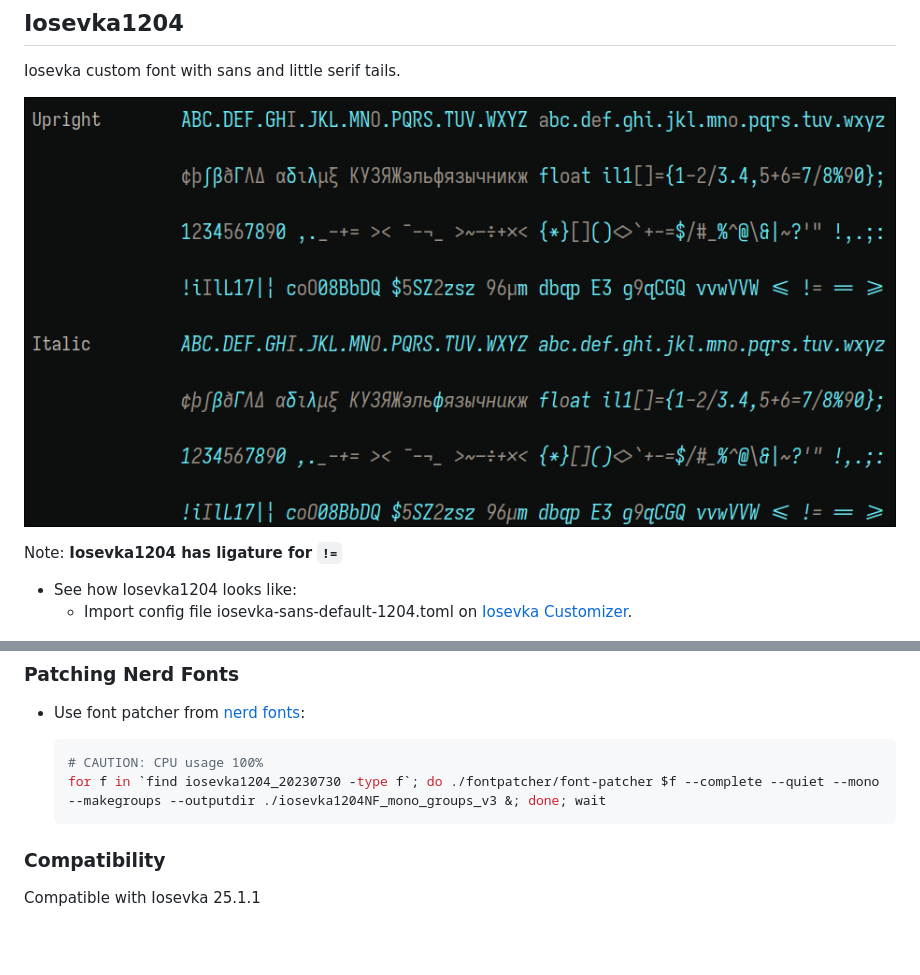
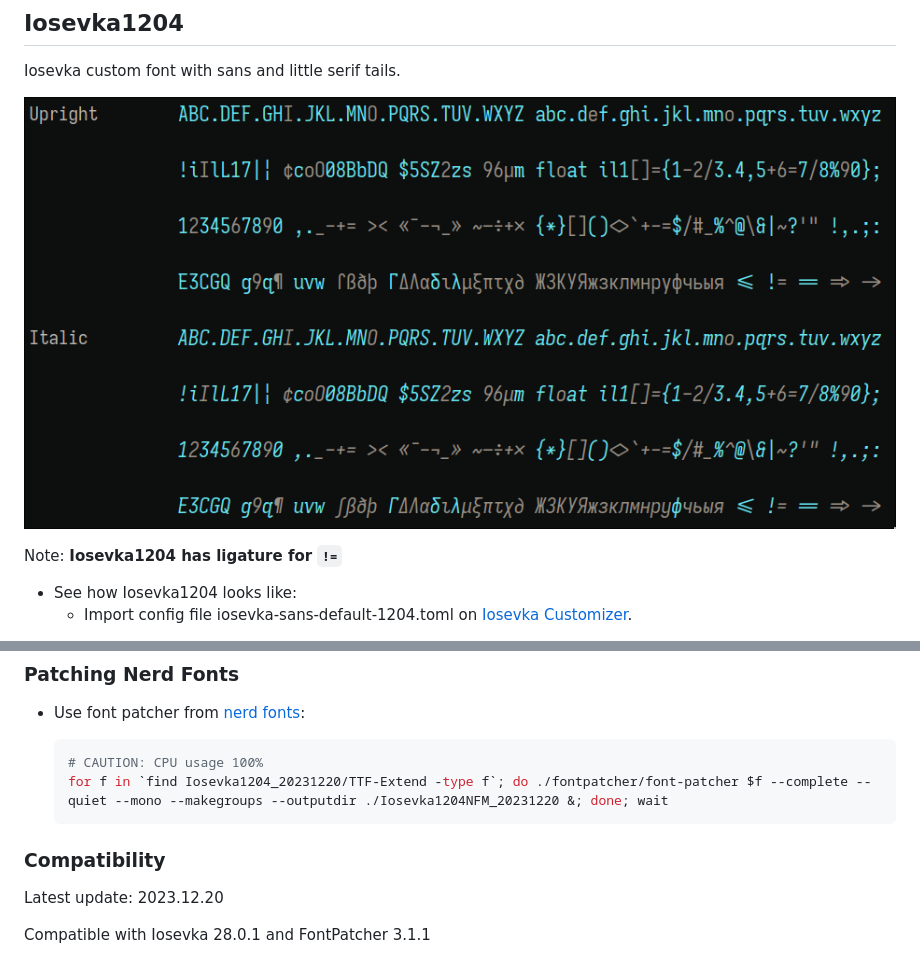
Before and after one commit to realth000/config, a Markdown page: 000-fonts/README.md, 2 parts joined by grey strips. Rendered like a GitHub page; pictures changed too: 000-fonts/iosevka-sans-default-1204.png; blank space fills up the shorter version.

Commit message:
Update Iosevka1204 with Iosevka 28.0.1 and FontPatcher 3.1.1

````diff
--- a/000-fonts/README.md
+++ b/000-fonts/README.md
@@ -53,9 +53,11 @@ Note: **Iosevka1204 has ligature for `!=`**
 
   ``` bash
   # CAUTION: CPU usage 100%
-  for f in `find iosevka1204_20230730 -type f`; do ./fontpatcher/font-patcher $f --complete --quiet --mono --makegroups --outputdir ./iosevka1204NF_mono_groups_v3 &; done; wait
+  for f in `find Iosevka1204_20231220/TTF-Extend -type f`; do ./fontpatcher/font-patcher $f --complete --quiet --mono --makegroups --outputdir ./Iosevka1204NFM_20231220 &; done; wait
   ```
 
 ### Compatibility
 
-Compatible with Iosevka 25.1.1
+Latest update: 2023.12.20
+
+Compatible with Iosevka 28.0.1 and FontPatcher 3.1.1
````
Also changed, not shown: 1 other file.
